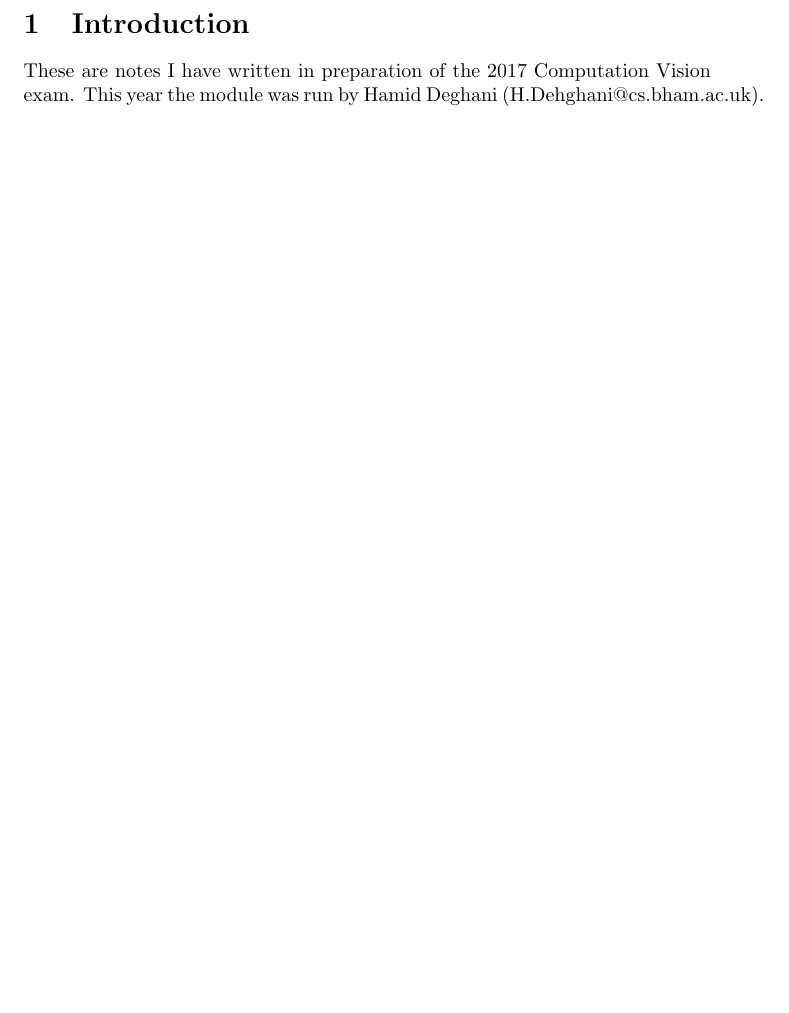
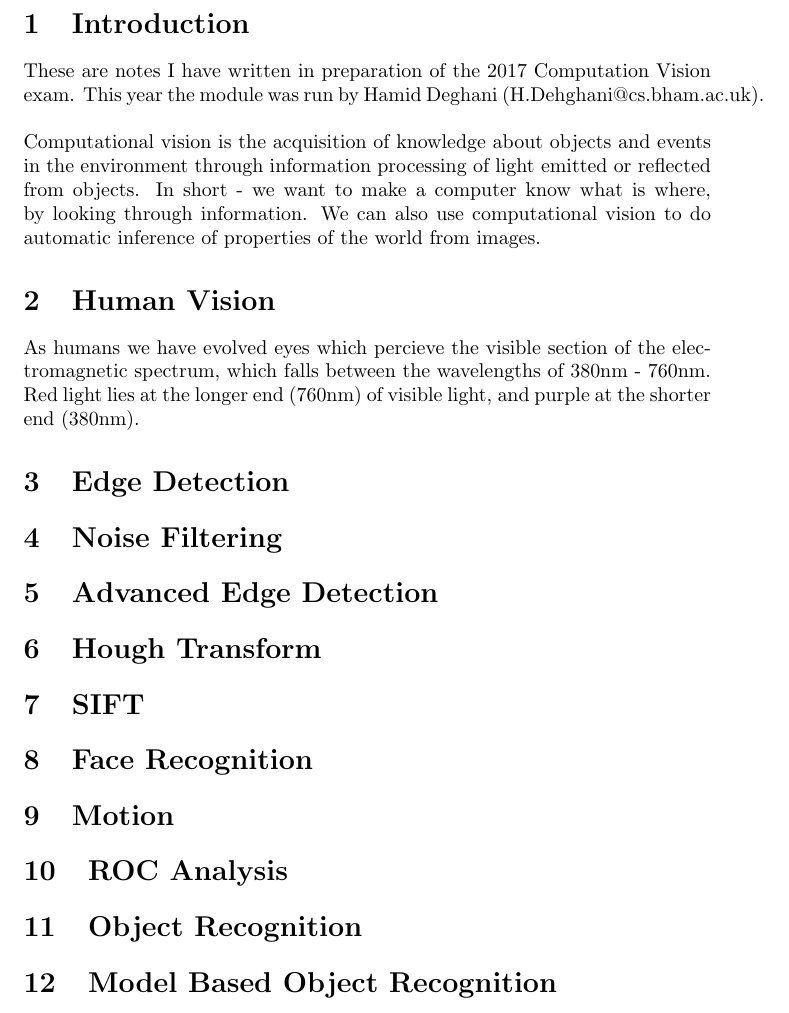
Before and after one commit to Brown-James/Revision2017, a LaTeX document (Computational Vision/ComputationalVision.tex): part of page 3 of 3, cut so that both start at the same text, the shorter picture padded with empty space. Compiled offline with pdfLaTeX.

Commit message:
Added all main topic sections for Comp. Vision

```diff
--- a/Computational Vision/ComputationalVision.tex
+++ b/Computational Vision/ComputationalVision.tex
@@ -13,7 +13,31 @@
 
 	\section{Introduction}
 	These are notes I have written in preparation of the 2017 Computation Vision exam. This year the module was run by Hamid Deghani (H.Dehghani@cs.bham.ac.uk).
+	\linebreak \linebreak
+	Computational vision is the acquisition of knowledge about objects and events in the environment through information processing of light emitted or reflected from objects. In short - we want to make a computer know what is where, by looking through information. We can also use computational vision to do automatic inference of properties of the world from images.
 
+	\section{Human Vision}
+	As humans we have evolved eyes which percieve the visible section of the electromagnetic spectrum, which falls between the wavelengths of 380nm - 760nm. Red light lies at the longer end (760nm) of visible light, and purple at the shorter end (380nm).
+
+	\section{Edge Detection}
+
+	\section{Noise Filtering}
+
+	\section{Advanced Edge Detection}
+
+	\section{Hough Transform}
+
+	\section{SIFT}
+
+	\section{Face Recognition}
+
+	\section{Motion}
+
+	\section{ROC Analysis}
+
+	\section{Object Recognition}
+
+	\section{Model Based Object Recognition}
 	\newpage
 	\printindex
 
```
Also changed, not shown: Computational Vision/ComputationalVision.pdf, 4 other files.
